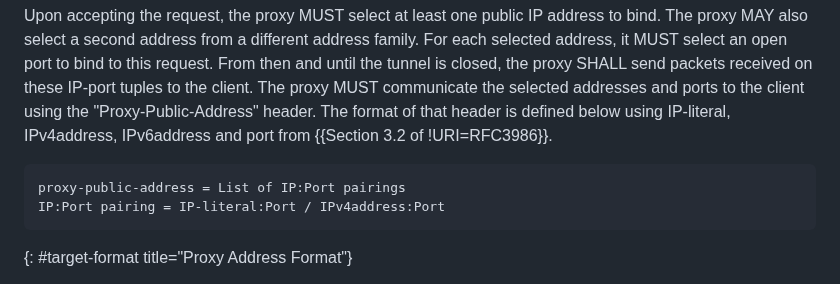
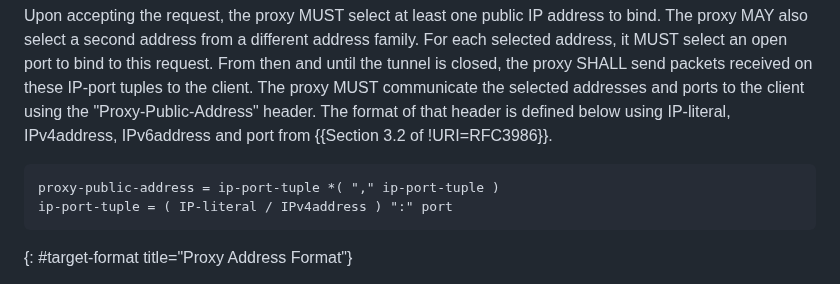
Before and after one commit to ietf-wg-masque/draft-ietf-masque-connect-udp-listen, a Markdown page: draft-ietf-masque-connect-udp-listen.md, the part around the change. Rendered like a GitHub page.

Commit message:
Update draft-ietf-masque-connect-udp-listen.md
Co-authored-by: David Schinazi <DavidSchinazi@users.noreply.github.com>

```diff
--- a/draft-ietf-masque-connect-udp-listen.md
+++ b/draft-ietf-masque-connect-udp-listen.md
@@ -179,8 +179,8 @@ the "Proxy-Public-Address" header. The format of that header is defined below
 using IP-literal, IPv4address, IPv6address and port from {{Section 3.2 of !URI=RFC3986}}.
 
 ~~~ ascii-art
-proxy-public-address = List of IP:Port pairings
-IP:Port pairing = IP-literal:Port / IPv4address:Port
+proxy-public-address = ip-port-tuple *( "," ip-port-tuple )
+ip-port-tuple = ( IP-literal / IPv4address ) ":" port
 ~~~
 {: #target-format title="Proxy Address Format"}
 
```
